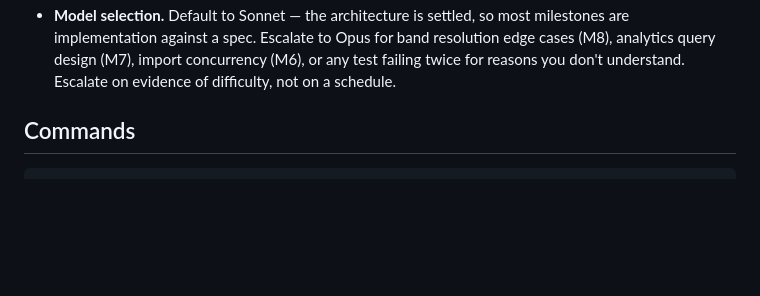
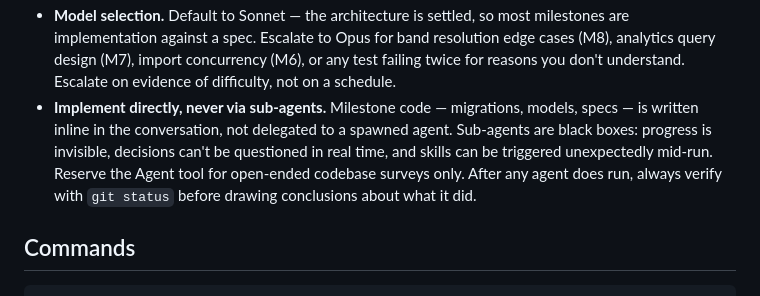
Before and after one commit to manojr94/moneyball, a Markdown page: CLAUDE.md, the part around the change. GitHub-like rendering; blank space fills up the shorter version.

Commit message:
docs: add rule against sub-agent delegation for implementation tasks
Milestone code should be written inline in the conversation, not
delegated to a spawned agent. Sub-agents are opaque: progress is
invisible, decisions cannot be questioned mid-run, and skills can be
triggered unexpectedly. Verified with git status is the right check
after any agent does run.

Co-Authored-By: Claude Sonnet 4.6 <noreply@anthropic.com>

```diff
--- a/CLAUDE.md
+++ b/CLAUDE.md
@@ -76,6 +76,12 @@ schema alone.
   are implementation against a spec. Escalate to Opus for band resolution edge cases (M8),
   analytics query design (M7), import concurrency (M6), or any test failing twice for
   reasons you don't understand. Escalate on evidence of difficulty, not on a schedule.
+- **Implement directly, never via sub-agents.** Milestone code — migrations, models, specs
+  — is written inline in the conversation, not delegated to a spawned agent. Sub-agents
+  are black boxes: progress is invisible, decisions can't be questioned in real time, and
+  skills can be triggered unexpectedly mid-run. Reserve the Agent tool for open-ended
+  codebase surveys only. After any agent does run, always verify with `git status` before
+  drawing conclusions about what it did.
 
 ## Commands
 
```
